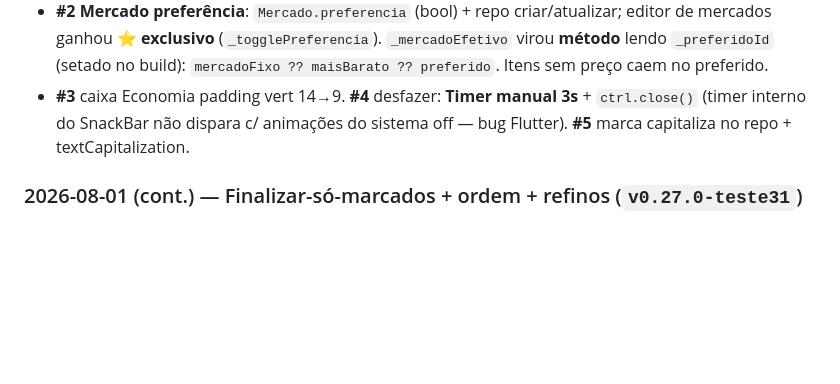
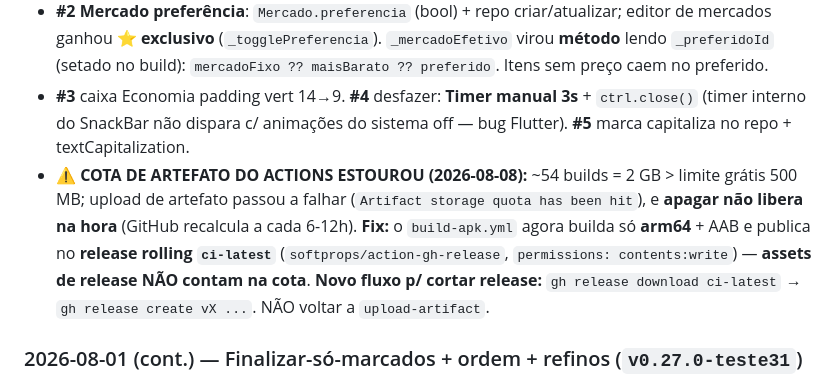
Before and after one commit to viniciostristao1/lista_app, a Markdown page: APRENDIZADOS.md, the part around the change. Rendered like a GitHub page; blank space fills up the shorter version.

Commit message:
Doc: fix da cota de artefato (CI publica em ci-latest) + release v0.28.0
Registra no APRENDIZADOS/INICIO o novo fluxo (baixar de ci-latest).

Co-Authored-By: Claude Opus 4.8 <noreply@anthropic.com>

```diff
--- a/APRENDIZADOS.md
+++ b/APRENDIZADOS.md
@@ -211,6 +211,12 @@ qualquer sessão futura (ou pessoa) entender o caminho.
 - **#3** caixa Economia padding vert 14→9. **#4** desfazer: **Timer manual 3s** + `ctrl.close()`
   (timer interno do SnackBar não dispara c/ animações do sistema off — bug Flutter). **#5** marca
   capitaliza no repo + textCapitalization.
+- **⚠️ COTA DE ARTEFATO DO ACTIONS ESTOUROU (2026-08-08):** ~54 builds = 2 GB > limite grátis 500 MB;
+  upload de artefato passou a falhar (`Artifact storage quota has been hit`), e **apagar não libera na
+  hora** (GitHub recalcula a cada 6-12h). **Fix:** o `build-apk.yml` agora builda só **arm64** + AAB e
+  publica no **release rolling `ci-latest`** (`softprops/action-gh-release`, `permissions: contents:write`)
+  — **assets de release NÃO contam na cota**. **Novo fluxo p/ cortar release:** `gh release download
+  ci-latest` → `gh release create vX ...`. NÃO voltar a `upload-artifact`.
 
 ### 2026-08-01 (cont.) — Finalizar-só-marcados + ordem + refinos (`v0.27.0-teste31`)
 - **#6 Finalizar** processa só `comprado==true` (não-fixado); não marcados ficam. `removiveis`
```
Also changed, not shown: INICIO.md (+4 -2 lines).
